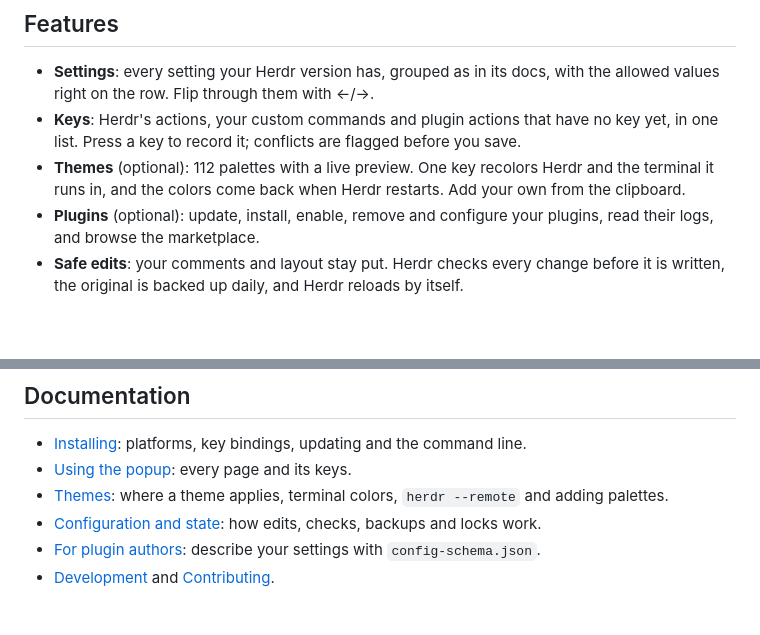
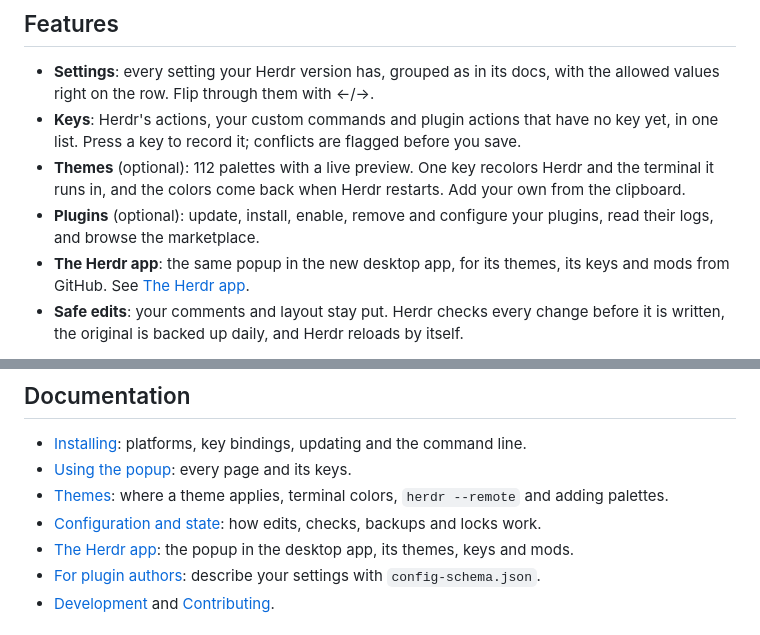
Before and after one commit to wapenshaw/herdr-customize, a Markdown page: README.md, 2 parts joined by grey strips. Rendered like a GitHub page; blank space fills up the shorter version.

Commit message:
docs(app): document the popup in the herdr desktop app
Setup, the three pages, the files herdr-customize keeps in the app's folder and the app commands, with a screenshot from the app.

```diff
--- a/README.md
+++ b/README.md
@@ -23,6 +23,8 @@ popup for my convenience. Use it if it helps you too.
   restarts. Add your own from the clipboard.
 - **Plugins** (optional): update, install, enable, remove and configure your
   plugins, read their logs, and browse the marketplace.
+- **The Herdr app**: the same popup in the new desktop app, for its themes,
+  its keys and mods from GitHub. See [The Herdr app](docs/app.md).
 - **Safe edits**: your comments and layout stay put. Herdr checks every change
   before it is written, the original is backed up daily, and Herdr reloads
   by itself.
@@ -67,6 +69,8 @@ Coming from herdr-theme-picker or Plugin Manager? This plugin replaces both;
   `herdr --remote` and adding palettes.
 - [Configuration and state](docs/configuration.md): how edits, checks,
   backups and locks work.
+- [The Herdr app](docs/app.md): the popup in the desktop app, its themes,
+  keys and mods.
 - [For plugin authors](docs/plugin-authors.md): describe your settings with
   `config-schema.json`.
 - [Development](docs/development.md) and [Contributing](CONTRIBUTING.md).
```
Also changed, not shown: AGENTS.md (+1 -0 lines), docs/app.md (added, +95 -0 lines), docs/install.md (+2 -0 lines), docs/screenshots/app-themes.png (added).
